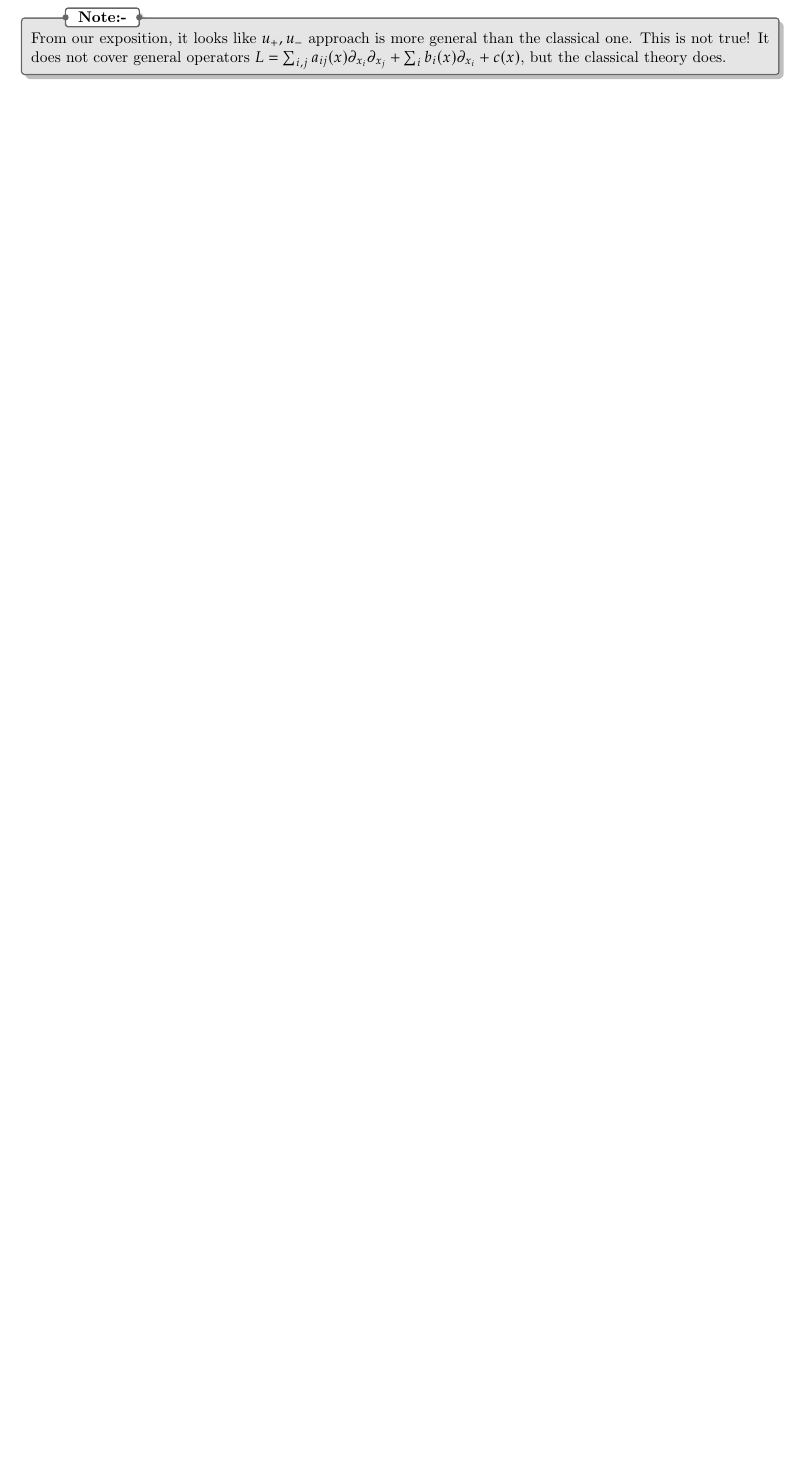
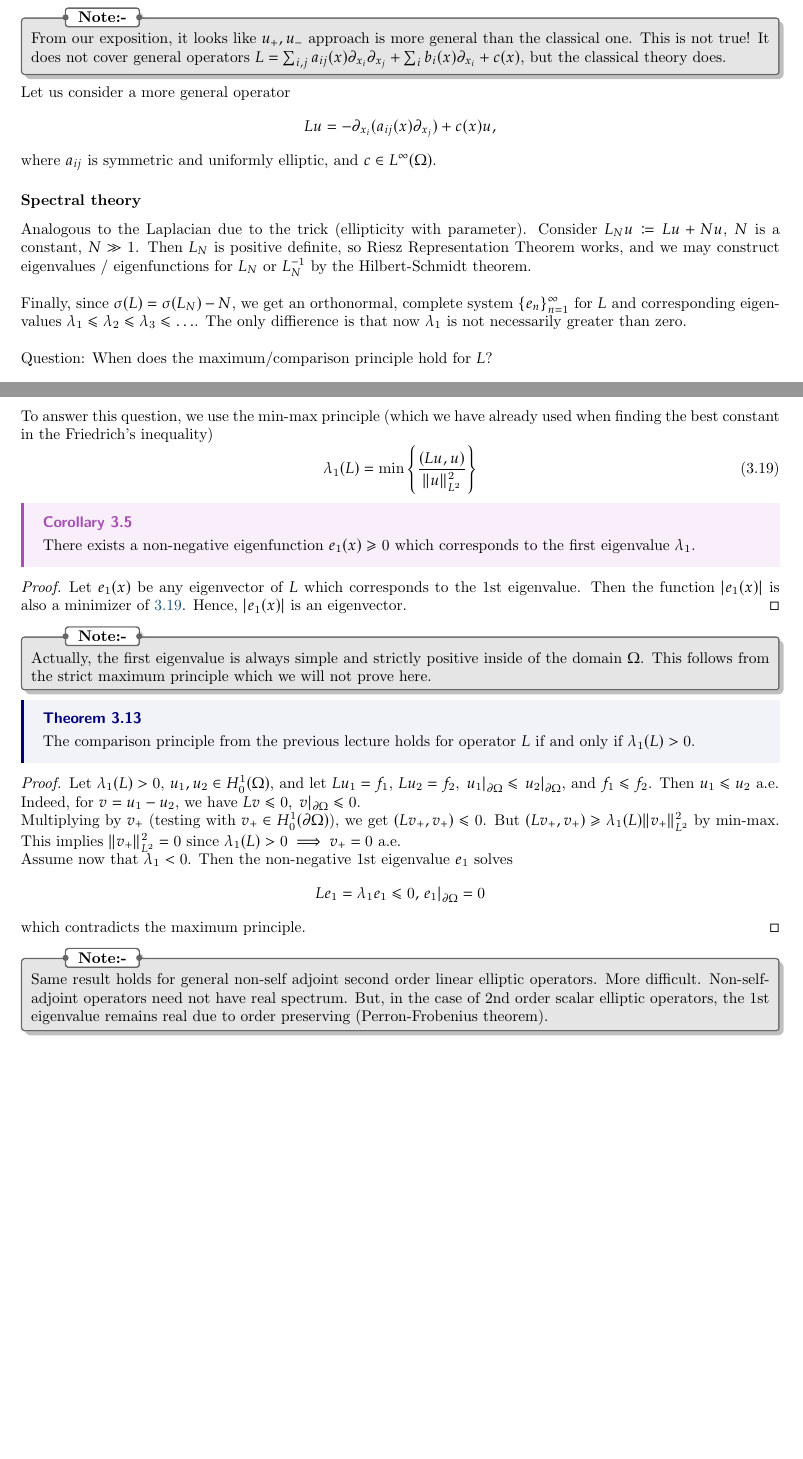
Before and after one commit to HarryLi98/Advanced-PDE-Notes, a LaTeX thesis (Advanced PDE Lecture Notes.tex): part of page 24 of 24 before the commit and two parts of pages 24 and 25 of 25 after it, the two joined at a grey line, cut so that both start at the same text, the shorter picture padded with empty space. Compiled offline with pdfLaTeX.

Commit message:
Added partially 8.1

```diff
--- a/Advanced PDE Lecture Notes.tex
+++ b/Advanced PDE Lecture Notes.tex
@@ -1107,4 +1107,57 @@ We return to the maximum principle.
     From our exposition, it looks like \(u_{+}, u_{-}\) approach is more general than the classical one. This is not true! It does not cover general operators \(L = \sum_{i, j}a_{ij}(x)\partial_{x_{i}}\partial_{x_{j}} + \sum_{i}b_{i}(x)\partial_{x_{i}} + c(x)\), but the classical theory does.
 \end{note}
 
+Let us consider a more general operator
+\[
+    Lu = -\partial_{x_{i}}(a_{ij}(x)\partial_{x_{j}}) + c(x)u,
+\]
+where $a_{ij}$ is symmetric and uniformly elliptic, and \(c \in L^{\infty}(\Omega)\).
+
+\subsubsection*{Spectral theory}
+Analogous to the Laplacian due to the trick (ellipticity with parameter). Consider \(L_{N}u \coloneqq  Lu + Nu\), \(N\) is a constant, \(N \gg 1\). Then \(L_{N}\) is positive definite, so Riesz Representation Theorem works, and we may construct eigenvalues / eigenfunctions for \(L_{N}\) or \(L_{N}^{-1}\) by the Hilbert-Schmidt theorem. \\
+
+Finally, since \(\sigma(L) = \sigma(L_{N}) - N\), we get an orthonormal, complete system \(\{e_{n}\}_{n=1}^{\infty}\) for \(L\) and corresponding eigenvalues \(\lambda_{1} \leq \lambda_{2} \leq \lambda_{3} \leq \dots\). The only diffierence is that now \(\lambda_{1}\) is not necessarily greater than zero. \\
+
+Question: When does the maximum/comparison principle hold for \(L\)?
+
+To answer this question, we use the min-max principle (which we have already used when finding the best constant in the Friedrich's inequality)
+\begin{equation}\label{eq:3.19}
+    \lambda_{1}(L) = \min\left\{\frac{(Lu, u)}{\|u\|^{2}_{L^{2}}}\right\}
+\end{equation}
+
+\begin{corollary}{}{}
+    There exists a non-negative eigenfunction \(e_{1}(x) \geq 0\) which corresponds to the first eigenvalue \(\lambda_{1}\).
+\end{corollary}
+
+\begin{proof}
+    Let \(e_{1}(x)\) be any eigenvector of \(L\) which corresponds to the 1st eigenvalue. Then the function \(\vert e_{1}(x) \vert \) is also a minimizer of \ref{eq:3.19}. Hence, \(\vert e_{1}(x) \vert \) is an eigenvector.
+\end{proof}
+
+\begin{note}
+    Actually, the first eigenvalue is always simple and strictly positive inside of the domain \(\Omega\). This follows from the strict maximum principle which we will not prove here.
+\end{note}
+
+\begin{theorem}{}{}
+    The comparison principle from the previous lecture holds for operator \(L\) if and only if \(\lambda_{1}(L) > 0\).
+\end{theorem}
+
+\begin{proof}
+    Let \(\lambda_{1}(L) > 0\), \(u_{1}, u_{2} \in H^{1}_{0}(\Omega)\), and let \(Lu_{1} = f_{1}\), \(Lu_{2} = f_{2}\), \(\left. u_{1} \right|_{\partial \Omega} \leq \left. u_{2} \right|_{\partial \Omega}\), and \(f_{1} \leq f_{2}\). Then \(u_{1} \leq u_{2}\) a.e.
+
+    Indeed, for \(v = u_{1} - u_{2}\), we have \(Lv \leq 0\), \(\left. v \right|_{\partial \Omega} \leq 0\).
+
+    Multiplying by \(v_{+}\) (testing with \(v_{+} \in H^{1}_{0}(\partial \Omega)\)), we get \((Lv_{+}, v_{+}) \leq 0\).
+    But \((Lv_{+}, v_{+}) \geq \lambda_{1}(L)\|v_{+}\|_{L^{2}}^{2}\) by min-max. This implies \(\|v_{+}\|_{L^{2}}^{2} = 0\) since \(\lambda_{1}(L) > 0 \implies v_{+} = 0\) a.e.
+
+    Assume now that \(\lambda_{1} < 0\). Then the non-negative 1st eigenvalue \(e_{1}\) solves
+    \[
+        Le_{1} = \lambda_{1}e_{1} \leq 0, \left. e_{1} \right|_{\partial \Omega} = 0
+    \]
+    which contradicts the maximum principle.
+\end{proof}
+
+\begin{note}
+    Same result holds for general non-self adjoint second order linear elliptic operators. More difficult. Non-self-adjoint operators need not have real spectrum. But, in the case of 2nd order scalar elliptic operators, the 1st eigenvalue remains real due to order preserving (Perron-Frobenius theorem).
+\end{note}
+
 \end{document}
```
Also changed, not shown: Advanced PDE Lecture Notes.pdf, Advanced PDE Lecture Notes.tex (2 more changed lines), 3 other files.
